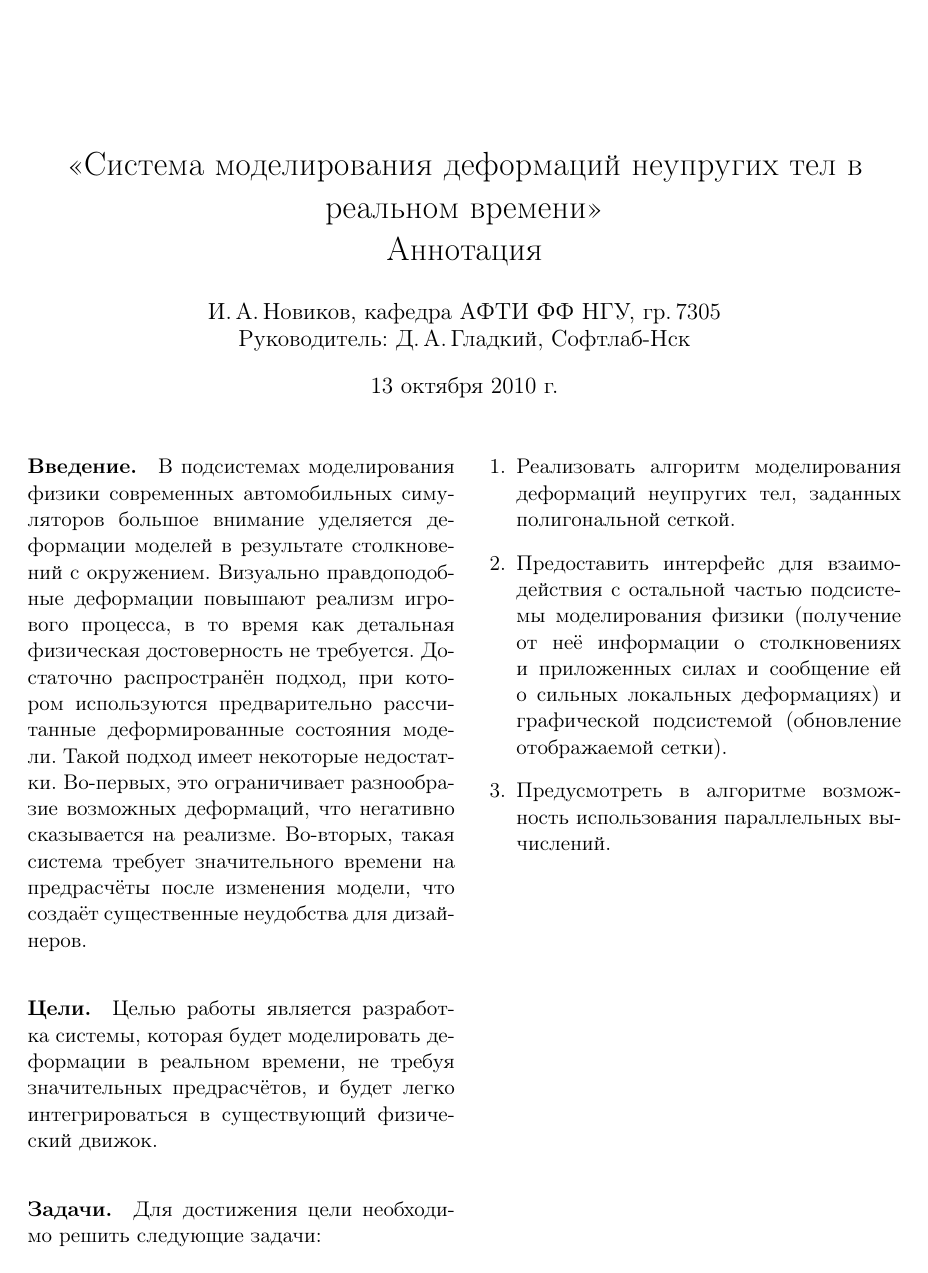
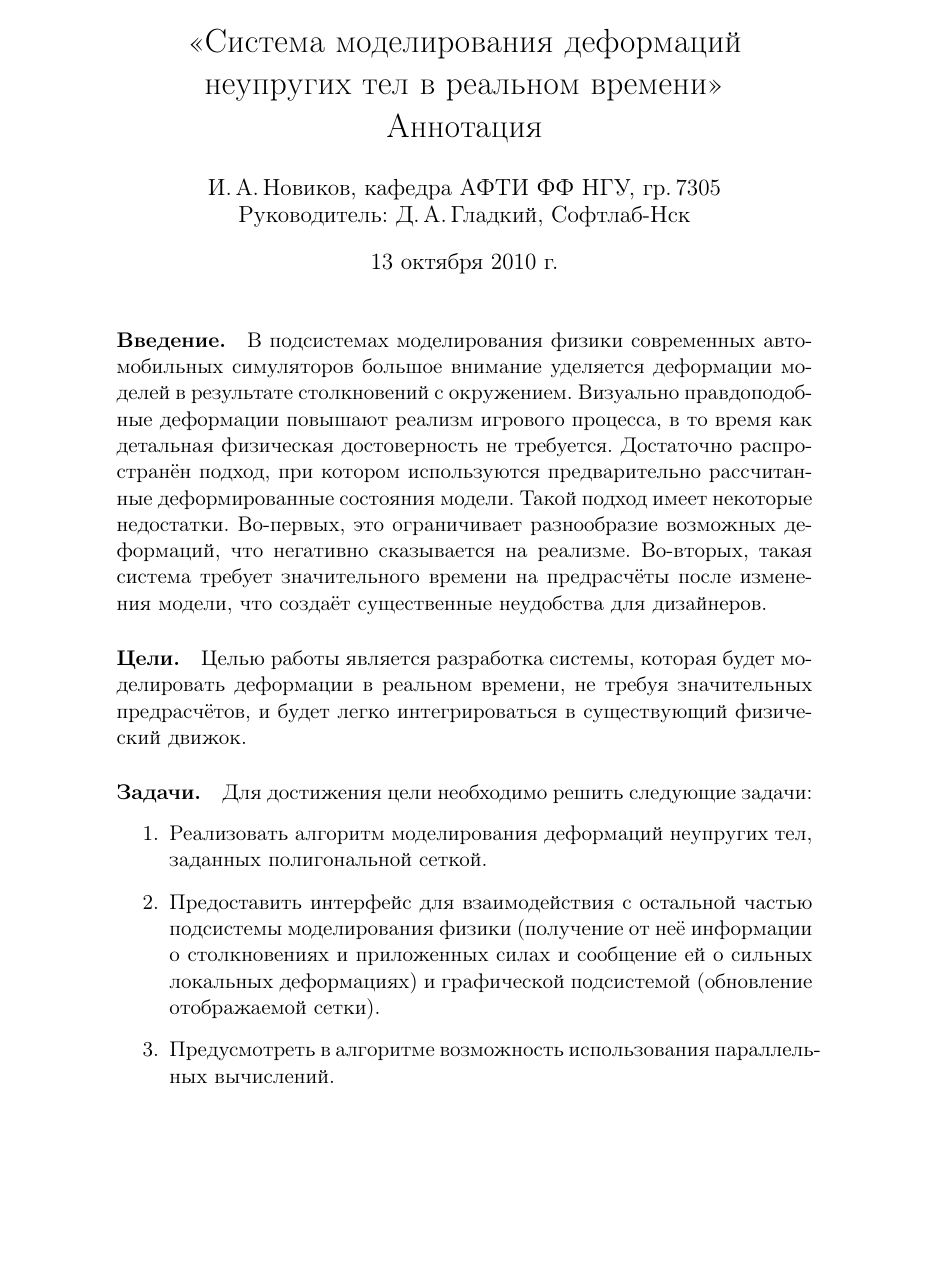
Before and after one commit to NIA/diploma, a LaTeX document (annotation/src/base.tex): the whole page. Compiled offline with pdfLaTeX.

Commit message:
Одноколоночный лаяут, но сверху отступ меньше

```diff
--- a/annotation/src/base.tex
+++ b/annotation/src/base.tex
@@ -1,8 +1,9 @@
-\documentclass[a4paper,11pt,twocolumn]{article}
+\documentclass[a4paper,11pt]{article}
   \usepackage{cmap}
   \usepackage[english,russian]{babel}
   \usepackage[utf8]{inputenc}
   \usepackage{indentfirst}
+  \topmargin=-2cm
   \frenchspacing
 
   \author{И.\,А.\,Новиков, кафедра АФТИ ФФ НГУ, гр.\,7305\\ Руководитель: Д.\,А.\,Гладкий, Софтлаб-Нск}
```
